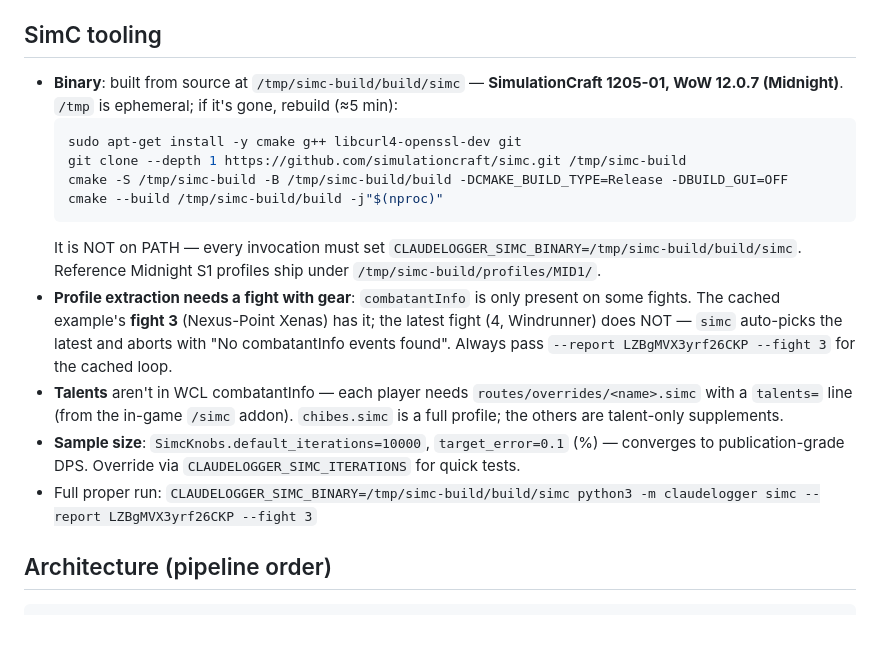
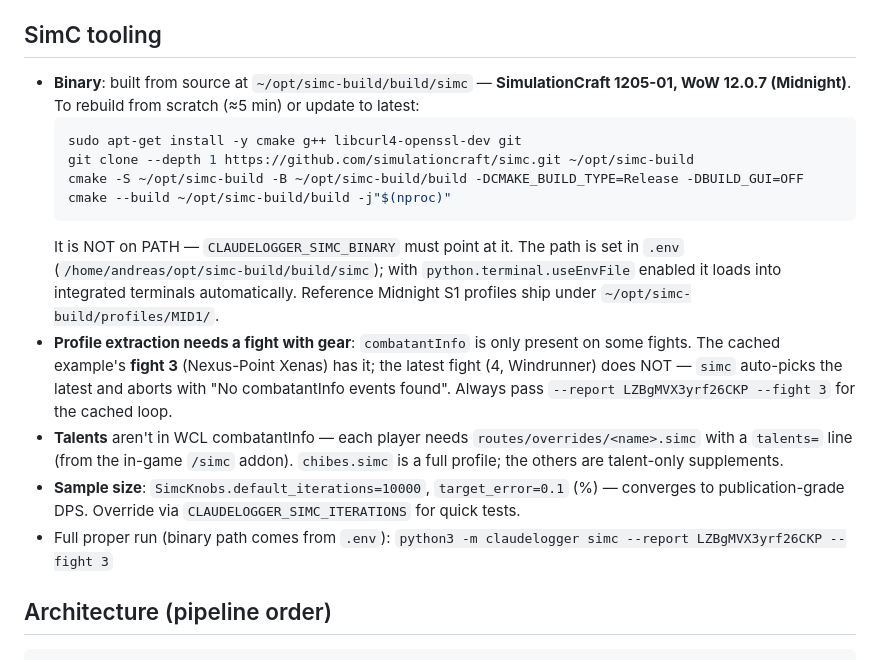
Before and after one commit to andreasostling/wow-mplus-dashboard, a Markdown page: CLAUDE.md, the part around the change. GitHub-like rendering; blank space fills up the shorter version.

Commit message:
Docs: simc binary now lives at ~/opt; path comes from .env
Co-Authored-By: Claude Opus 4.8 (1M context) <noreply@anthropic.com>

````diff
--- a/CLAUDE.md
+++ b/CLAUDE.md
@@ -35,16 +35,18 @@ Outputs in `out/`: `analysis.json` (source of truth), `dashboard.html` (self-con
 
 ## SimC tooling
 
-- **Binary**: built from source at `/tmp/simc-build/build/simc` — **SimulationCraft 1205-01,
-  WoW 12.0.7 (Midnight)**. `/tmp` is ephemeral; if it's gone, rebuild (≈5 min):
+- **Binary**: built from source at `~/opt/simc-build/build/simc` — **SimulationCraft 1205-01,
+  WoW 12.0.7 (Midnight)**. To rebuild from scratch (≈5 min) or update to latest:
   ```sh
   sudo apt-get install -y cmake g++ libcurl4-openssl-dev git
-  git clone --depth 1 https://github.com/simulationcraft/simc.git /tmp/simc-build
-  cmake -S /tmp/simc-build -B /tmp/simc-build/build -DCMAKE_BUILD_TYPE=Release -DBUILD_GUI=OFF
-  cmake --build /tmp/simc-build/build -j"$(nproc)"
+  git clone --depth 1 https://github.com/simulationcraft/simc.git ~/opt/simc-build
+  cmake -S ~/opt/simc-build -B ~/opt/simc-build/build -DCMAKE_BUILD_TYPE=Release -DBUILD_GUI=OFF
+  cmake --build ~/opt/simc-build/build -j"$(nproc)"
   ```
-  It is NOT on PATH — every invocation must set `CLAUDELOGGER_SIMC_BINARY=/tmp/simc-build/build/simc`.
-  Reference Midnight S1 profiles ship under `/tmp/simc-build/profiles/MID1/`.
+  It is NOT on PATH — `CLAUDELOGGER_SIMC_BINARY` must point at it. The path is set in `.env`
+  (`/home/andreas/opt/simc-build/build/simc`); with `python.terminal.useEnvFile` enabled it
+  loads into integrated terminals automatically.
+  Reference Midnight S1 profiles ship under `~/opt/simc-build/profiles/MID1/`.
 - **Profile extraction needs a fight with gear**: `combatantInfo` is only present on some
   fights. The cached example's **fight 3** (Nexus-Point Xenas) has it; the latest fight (4,
   Windrunner) does NOT — `simc` auto-picks the latest and aborts with "No combatantInfo
@@ -54,7 +56,7 @@ Outputs in `out/`: `analysis.json` (source of truth), `dashboard.html` (self-con
   the others are talent-only supplements.
 - **Sample size**: `SimcKnobs.default_iterations=10000`, `target_error=0.1` (%) — converges
   to publication-grade DPS. Override via `CLAUDELOGGER_SIMC_ITERATIONS` for quick tests.
-- Full proper run: `CLAUDELOGGER_SIMC_BINARY=/tmp/simc-build/build/simc python3 -m claudelogger simc --report LZBgMVX3yrf26CKP --fight 3`
+- Full proper run (binary path comes from `.env`): `python3 -m claudelogger simc --report LZBgMVX3yrf26CKP --fight 3`
 
 ## Architecture (pipeline order)
 
````
